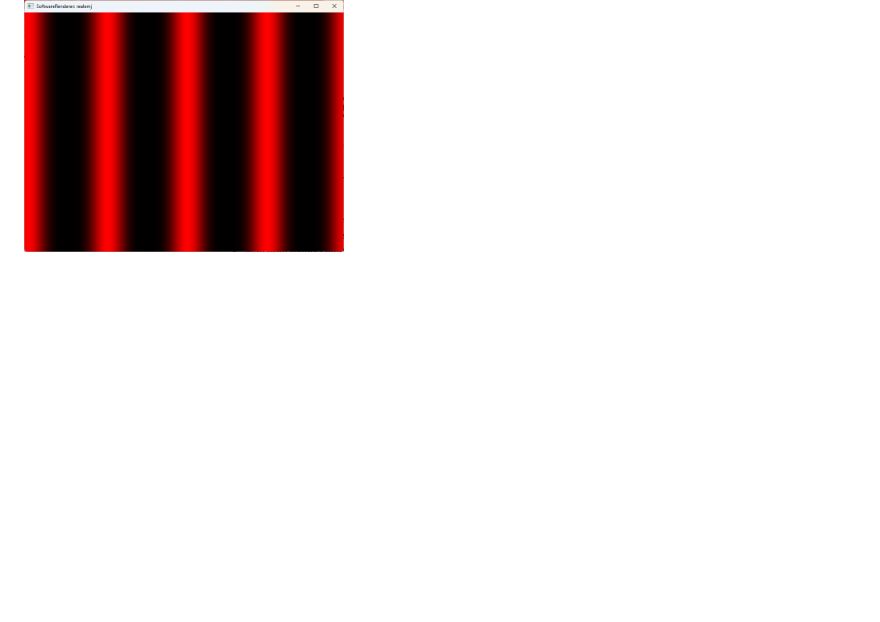
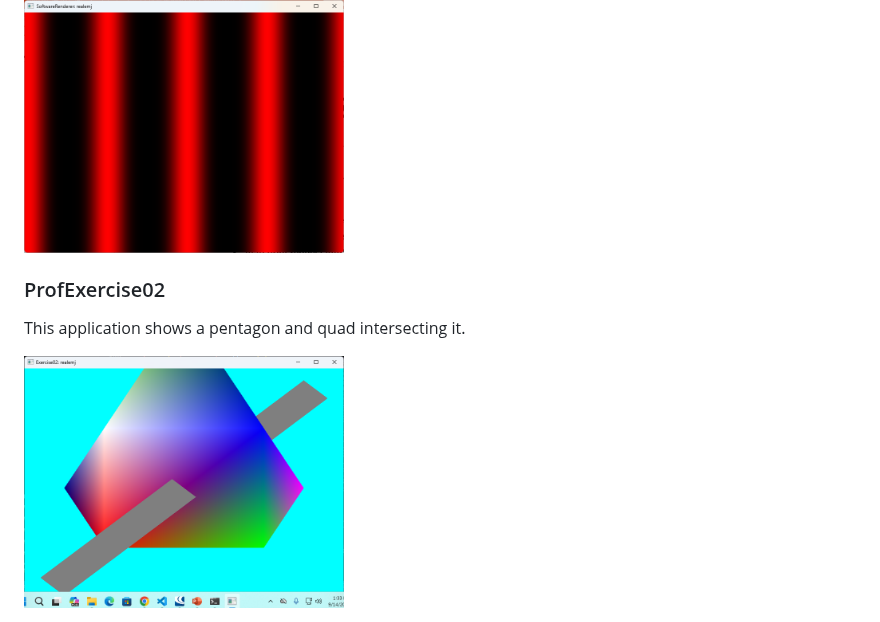
Before and after one commit to PrimarchOfTheSpaceWolves/CS_450_535_Fall_2026, a Markdown page: README.md, the part around the change. Drawn GitHub-style; pictures changed too: screenshots/ProfExercise02.png (added); blank space fills up the shorter version.

Commit message:
docs: add exercise to README

````diff
--- a/README.md
+++ b/README.md
@@ -26,3 +26,9 @@ This application should show a multi-color quad on the screen with a cyan backgr
 This application shows a repeating red pattern that follows the mouse X movement.  The sine wave period is hardcoded to 200, and the ```hostFramebuffer``` is appropriately resized when the window resizes.
 
 <img title="SoftwareRenderer screenshot" alt="SoftwareRenderer screenshot" src="./screenshots/SoftwareRenderer.png" width="320">
+
+### ProfExercise02
+
+This application shows a pentagon and quad intersecting it.
+
+<img title="ProfExercise02 screenshot" alt="ProfExercise02 screenshot" src="./screenshots/ProfExercise02.png" width="320">
````
Also changed, not shown: screenshots/Exercise02.png (deleted).
